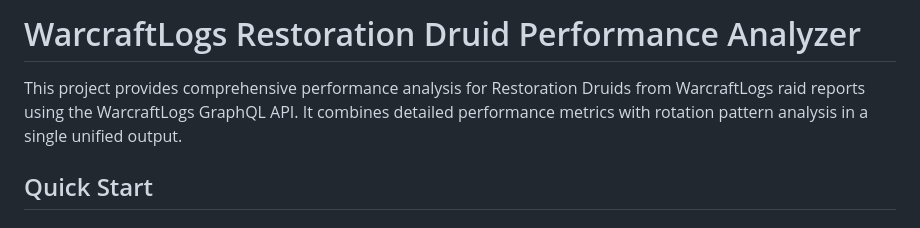
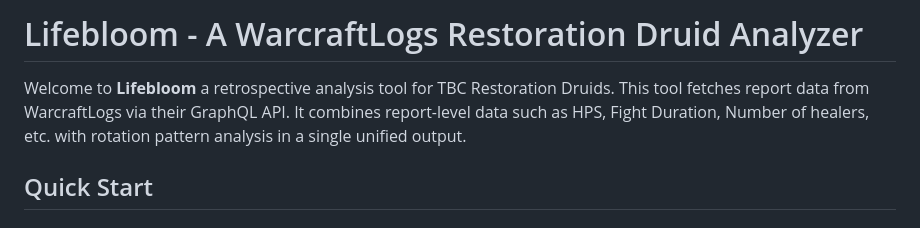
Before and after one commit to msdec321/Lifebloom, a Markdown page: README.md, the part around the change. GitHub-like rendering.

```diff
--- a/README.md
+++ b/README.md
@@ -1,6 +1,7 @@
-# WarcraftLogs Restoration Druid Performance Analyzer
+# Lifebloom - A WarcraftLogs Restoration Druid Analyzer
 
-This project provides comprehensive performance analysis for Restoration Druids from WarcraftLogs raid reports using the WarcraftLogs GraphQL API. It combines detailed performance metrics with rotation pattern analysis in a single unified output.
+Welcome to **Lifebloom** a retrospective analysis tool for TBC Restoration Druids.
+This tool fetches report data from WarcraftLogs via their GraphQL API. It combines report-level data such as HPS, Fight Duration, Number of healers, etc. with rotation pattern analysis in a single unified output.
 
 ## Quick Start
 
```
